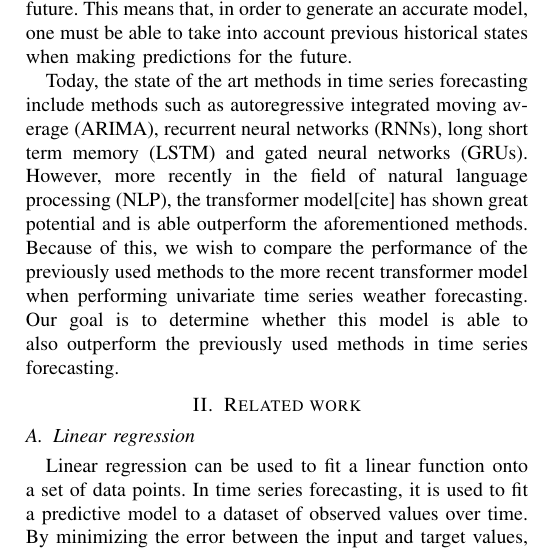
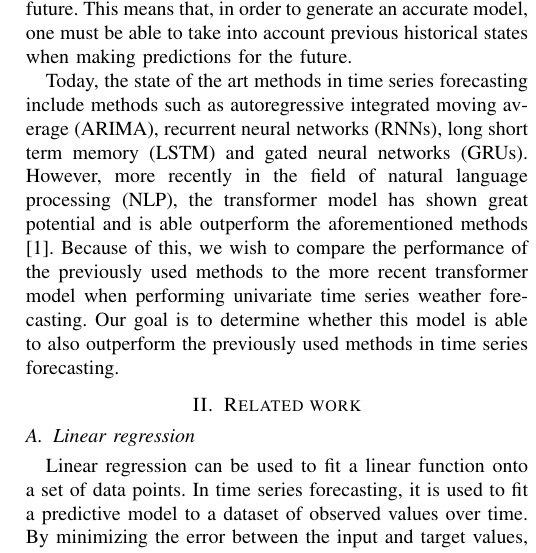
Before and after one commit to chhoumann/P6, a LaTeX paper (master.tex, which reads sections/introduction.tex): part of one column of page 1 of 2, cut so that both start at the same text. Compiled offline with pdfLaTeX; a missing font is replaced by an installed copy or a similar font; a LaTeX package or settings file that is missing is left out.

Commit message:
Update introduction.tex

```diff
--- a/sections/introduction.tex
+++ b/sections/introduction.tex
@@ -10,5 +10,5 @@ This means that, in order to generate an accurate model, one must be able to tak
 
 Today, the state of the art methods in time series forecasting include methods such as autoregressive integrated moving average (ARIMA), recurrent neural networks (RNNs), long short term memory (LSTM) and gated neural networks
 (GRUs).
-However, more recently in the field of natural language processing (NLP), the transformer model[cite] has shown great potential and is able outperform the aforementioned methods.
+However, more recently in the field of natural language processing (NLP), the transformer model has shown great potential and is able outperform the aforementioned methods \cite{AttentionIsAllYouNeed}.
 Because of this, we wish to compare the performance of the previously used methods to the more recent transformer model when performing univariate time series weather forecasting. Our goal is to determine whether this model is able to also outperform the previously used methods in time series forecasting.
```
